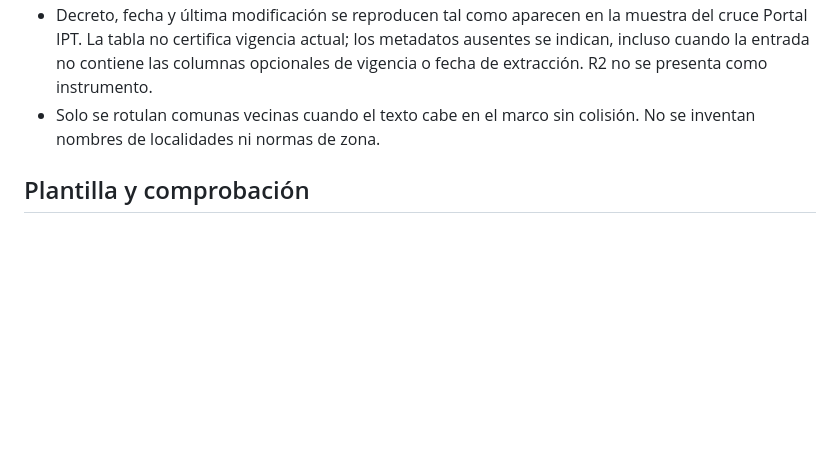
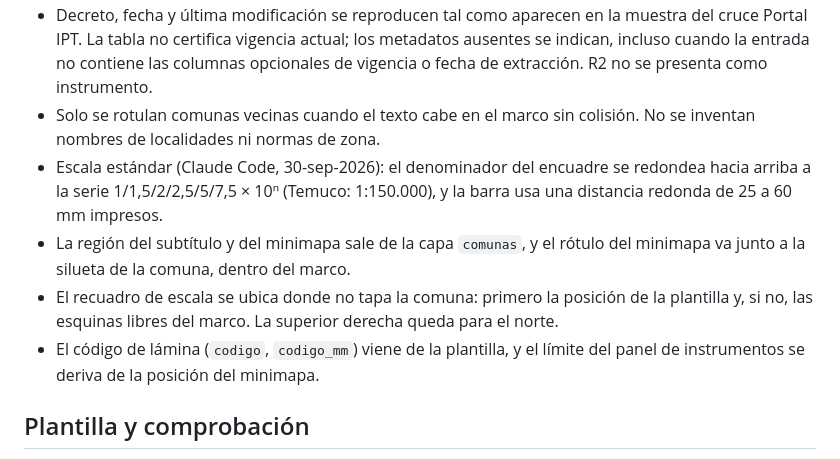
Before and after one commit to SebaGeoZ92/regu-ipt-etl, a Markdown page: sig/README.md, the part around the change. Drawn GitHub-style; blank space fills up the shorter version.

Commit message:
docs: estado de la rama codex/sig-layouts en CLAUDE.md y decisiones en sig/README.md
Co-Authored-By: Claude Opus 5.5 <noreply@anthropic.com>

```diff
--- a/sig/README.md
+++ b/sig/README.md
@@ -25,6 +25,10 @@ python tests/test_sintetico.py
 - Minimapa: cobertura de todas las clases del PMTiles regional a zoom 6, generalizada 100 m. Se identifica expresamente como cobertura generalizada, no como una nueva delimitación administrativa. Comuna destacada a partir de BCN.
 - Decreto, fecha y última modificación se reproducen tal como aparecen en la muestra del cruce Portal IPT. La tabla no certifica vigencia actual; los metadatos ausentes se indican, incluso cuando la entrada no contiene las columnas opcionales de vigencia o fecha de extracción. R2 no se presenta como instrumento.
 - Solo se rotulan comunas vecinas cuando el texto cabe en el marco sin colisión. No se inventan nombres de localidades ni normas de zona.
+- Escala estándar (Claude Code, 30-sep-2026): el denominador del encuadre se redondea hacia arriba a la serie 1/1,5/2/2,5/5/7,5 × 10ⁿ (Temuco: 1:150.000), y la barra usa una distancia redonda de 25 a 60 mm impresos.
+- La región del subtítulo y del minimapa sale de la capa `comunas`, y el rótulo del minimapa va junto a la silueta de la comuna, dentro del marco.
+- El recuadro de escala se ubica donde no tapa la comuna: primero la posición de la plantilla y, si no, las esquinas libres del marco. La superior derecha queda para el norte.
+- El código de lámina (`codigo`, `codigo_mm`) viene de la plantilla, y el límite del panel de instrumentos se deriva de la posición del minimapa.
 
 ## Plantilla y comprobación
 
```
Also changed, not shown: CLAUDE.md (+16 -1 lines).
